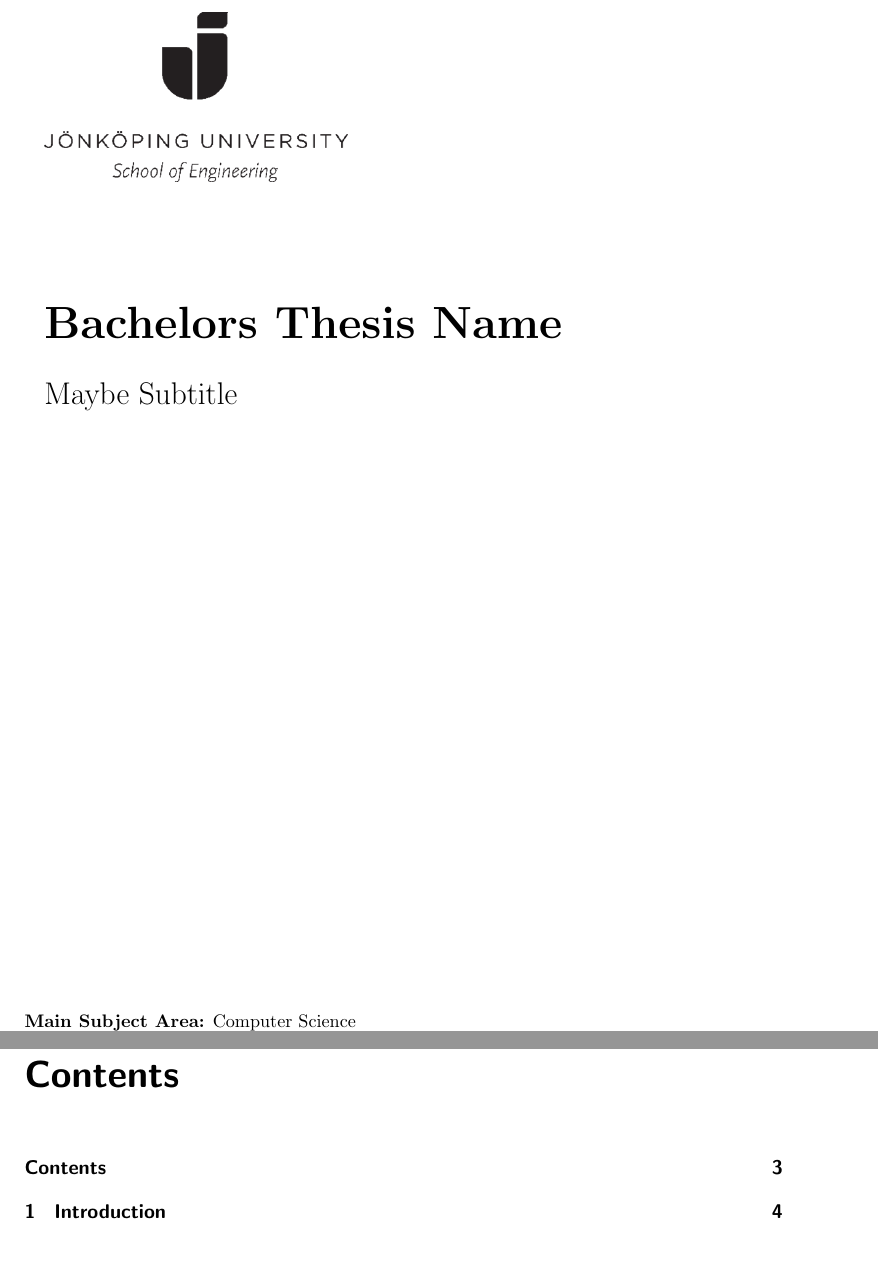
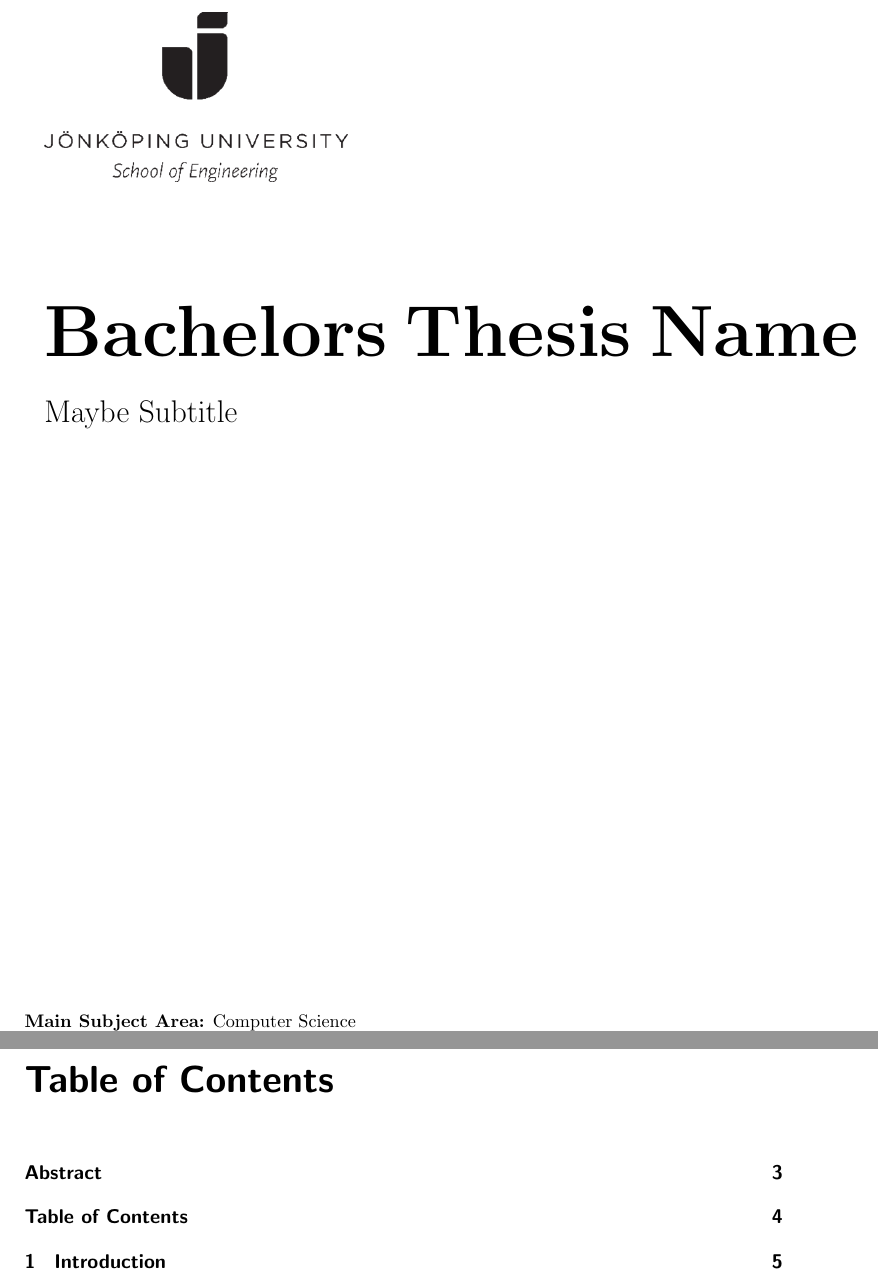
Before and after one commit to albin02forsberg/Thesis, a LaTeX thesis (main.tex): two parts of pages 1 and 3 of 10 before the commit and two parts of pages 1 and 4 of 11 after it, joined at a grey line, cut so that both start at the same text, the shorter picture padded with empty space. Compiled offline with pdfLaTeX.

Commit message:
Remame stuff

```diff
--- a/main.tex
+++ b/main.tex
@@ -9,6 +9,16 @@
 % Add header to abstract
 \usepackage{scrlayer-scrpage}
 
+\usepackage{anyfontsize}
+
+\usepackage[english]{babel}
+
+\addto\captionsenglish{% Replace "english" with the language you use
+  \renewcommand{\contentsname}%
+    {Table of Contents}%
+  \renewcommand{\bibname}%
+    {References}%
+}
 
 \usepackage{xpatch}
 \xpatchcmd\maketitle
@@ -21,6 +31,14 @@
 %\makeatother
 
 \renewcommand\titlepagestyle{scrheadings}
+
+
+\pagestyle{scrheadings}
+
+% Add section number for toc
+\setcounter{secnumdepth}{3}
+\setcounter{tocdepth}{3}
+
 
 \addtokomafont{subtitle}{\Large}
 
@@ -39,7 +57,7 @@
         \vspace{2cm}
 
         % 40pt font size
-        \Huge \Huge
+        \fontsize{40}{40}\selectfont
         \textbf{Bachelors Thesis Name}
 
         \vspace{0.5cm}
```
Also changed, not shown: main.tex (4 more changed lines), 7 other files.
